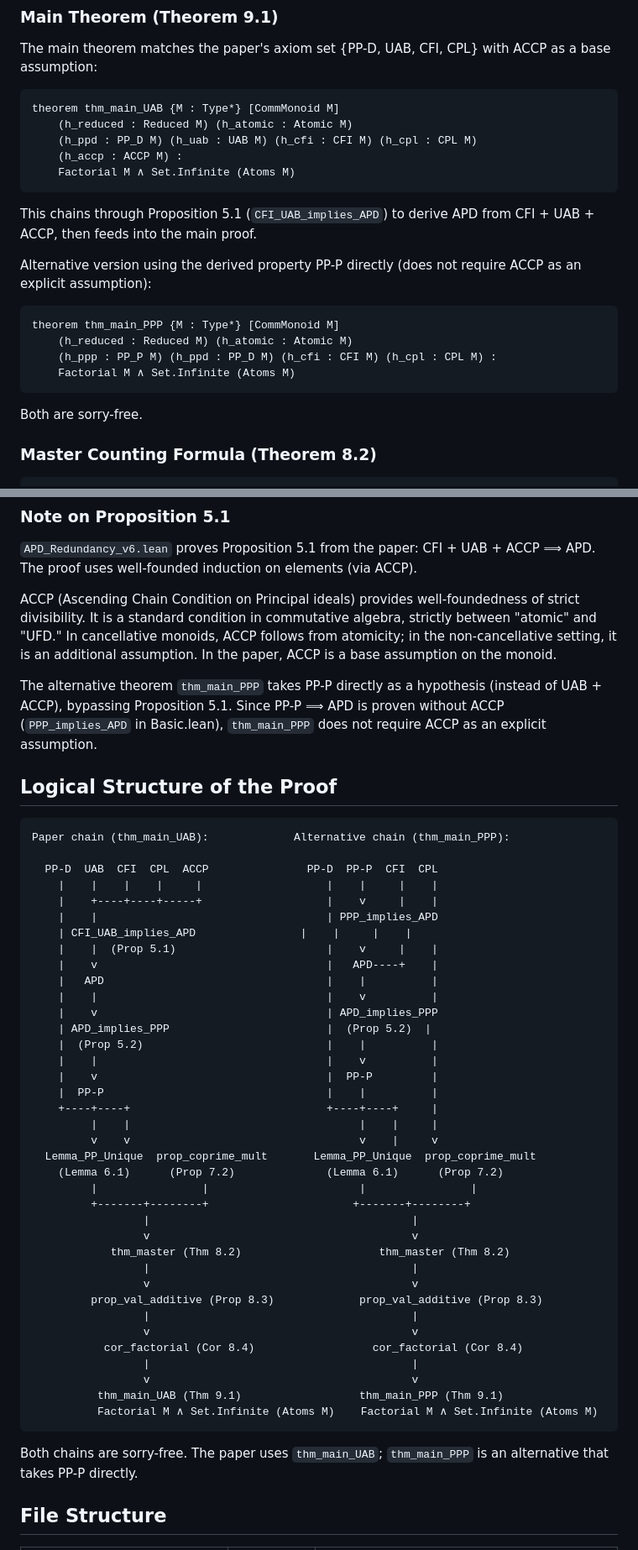
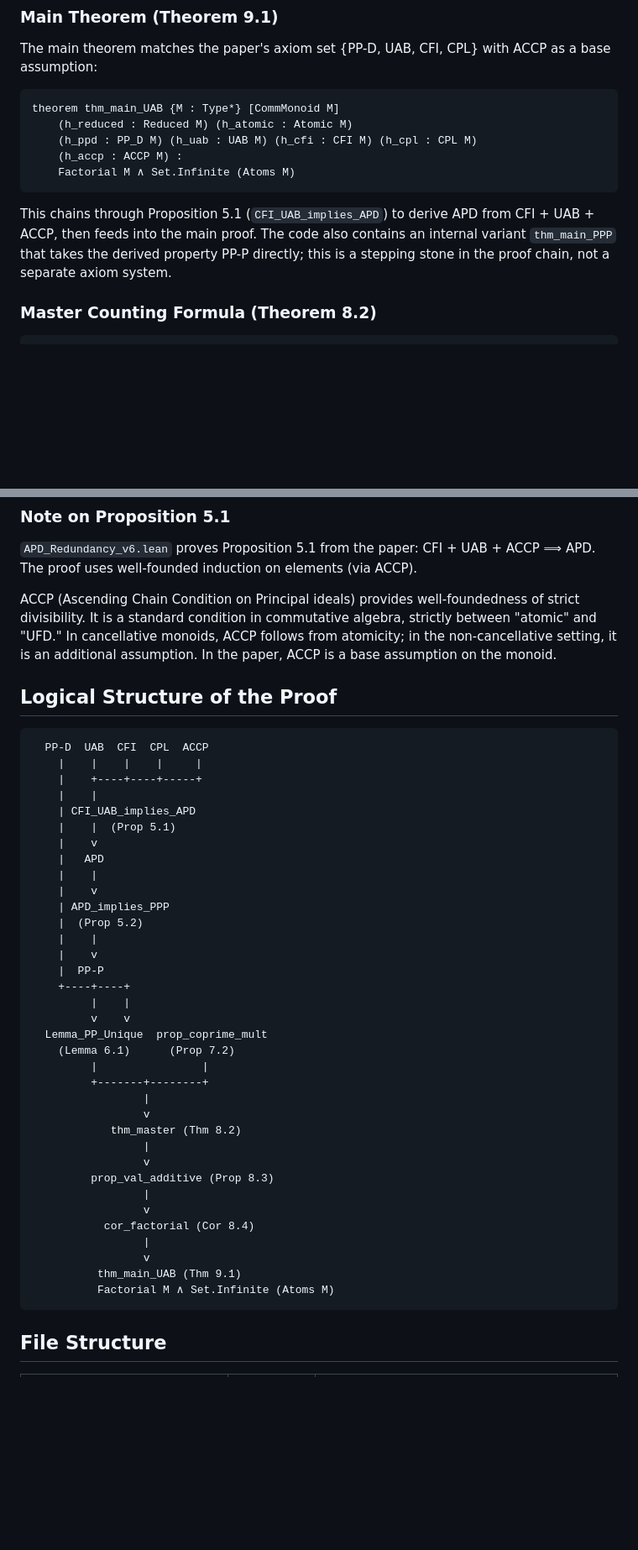
Before and after one commit to eduardo-zambrano/factorial-monoids-lean, a Markdown page: README.md, 2 parts joined by grey strips. Shown at 84% size. Rendered like a GitHub page; blank space fills up the shorter version.

Commit message:
Simplify README: single proof chain, downplay thm_main_PPP
- Remove thm_main_PPP code block and dual-chain diagram from README
- Present only the paper's proof chain (thm_main_UAB) in the diagram
- Mention thm_main_PPP once as an internal variant, not an alternative
- Use paper's phrasing for ACCP description

Co-Authored-By: Claude Opus 4.6 <noreply@anthropic.com>

````diff
--- a/README.md
+++ b/README.md
@@ -53,18 +53,7 @@ theorem thm_main_UAB {M : Type*} [CommMonoid M]
     Factorial M ∧ Set.Infinite (Atoms M)
 ```
 
-This chains through Proposition 5.1 (`CFI_UAB_implies_APD`) to derive APD from CFI + UAB + ACCP, then feeds into the main proof.
-
-Alternative version using the derived property PP-P directly (does not require ACCP as an explicit assumption):
-
-```lean
-theorem thm_main_PPP {M : Type*} [CommMonoid M]
-    (h_reduced : Reduced M) (h_atomic : Atomic M)
-    (h_ppp : PP_P M) (h_ppd : PP_D M) (h_cfi : CFI M) (h_cpl : CPL M) :
-    Factorial M ∧ Set.Infinite (Atoms M)
-```
-
-Both are sorry-free.
+This chains through Proposition 5.1 (`CFI_UAB_implies_APD`) to derive APD from CFI + UAB + ACCP, then feeds into the main proof. The code also contains an internal variant `thm_main_PPP` that takes the derived property PP-P directly; this is a stepping stone in the proof chain, not a separate axiom system.
 
 ### Master Counting Formula (Theorem 8.2)
 
@@ -114,51 +103,45 @@ This establishes the explicit counting formula F_k(m) = prod_p C(v_p(m)+k-1, k-1
 
 ACCP (Ascending Chain Condition on Principal ideals) provides well-foundedness of strict divisibility. It is a standard condition in commutative algebra, strictly between "atomic" and "UFD." In cancellative monoids, ACCP follows from atomicity; in the non-cancellative setting, it is an additional assumption. In the paper, ACCP is a base assumption on the monoid.
 
-The alternative theorem `thm_main_PPP` takes PP-P directly as a hypothesis (instead of UAB + ACCP), bypassing Proposition 5.1. Since PP-P ⟹ APD is proven without ACCP (`PPP_implies_APD` in Basic.lean), `thm_main_PPP` does not require ACCP as an explicit assumption.
-
 ## Logical Structure of the Proof
 
 ```
-Paper chain (thm_main_UAB):             Alternative chain (thm_main_PPP):
-
-  PP-D  UAB  CFI  CPL  ACCP               PP-D  PP-P  CFI  CPL
-    |    |    |    |     |                   |    |     |    |
-    |    +----+----+-----+                   |    v     |    |
-    |    |                                   | PPP_implies_APD
-    | CFI_UAB_implies_APD                |    |     |    |
-    |    |  (Prop 5.1)                       |    v     |    |
-    |    v                                   |   APD----+    |
-    |   APD                                  |    |          |
-    |    |                                   |    v          |
-    |    v                                   | APD_implies_PPP
-    | APD_implies_PPP                        |  (Prop 5.2)  |
-    |  (Prop 5.2)                            |    |          |
-    |    |                                   |    v          |
-    |    v                                   |  PP-P         |
-    |  PP-P                                  |    |          |
-    +----+----+                              +----+----+     |
-         |    |                                   |    |     |
-         v    v                                   v    |     v
-  Lemma_PP_Unique  prop_coprime_mult       Lemma_PP_Unique  prop_coprime_mult
-    (Lemma 6.1)      (Prop 7.2)              (Lemma 6.1)      (Prop 7.2)
-         |                |                       |                |
-         +-------+--------+                      +-------+--------+
-                 |                                        |
-                 v                                        v
-            thm_master (Thm 8.2)                     thm_master (Thm 8.2)
-                 |                                        |
-                 v                                        v
-         prop_val_additive (Prop 8.3)             prop_val_additive (Prop 8.3)
-                 |                                        |
-                 v                                        v
-           cor_factorial (Cor 8.4)                  cor_factorial (Cor 8.4)
-                 |                                        |
-                 v                                        v
-          thm_main_UAB (Thm 9.1)                  thm_main_PPP (Thm 9.1)
-          Factorial M ∧ Set.Infinite (Atoms M)    Factorial M ∧ Set.Infinite (Atoms M)
+  PP-D  UAB  CFI  CPL  ACCP
+    |    |    |    |     |
+    |    +----+----+-----+
+    |    |
+    | CFI_UAB_implies_APD
+    |    |  (Prop 5.1)
+    |    v
+    |   APD
+    |    |
+    |    v
+    | APD_implies_PPP
+    |  (Prop 5.2)
+    |    |
+    |    v
+    |  PP-P
+    +----+----+
+         |    |
+         v    v
+  Lemma_PP_Unique  prop_coprime_mult
+    (Lemma 6.1)      (Prop 7.2)
+         |                |
+         +-------+--------+
+                 |
+                 v
+            thm_master (Thm 8.2)
+                 |
+                 v
+         prop_val_additive (Prop 8.3)
+                 |
+                 v
+           cor_factorial (Cor 8.4)
+                 |
+                 v
+          thm_main_UAB (Thm 9.1)
+          Factorial M ∧ Set.Infinite (Atoms M)
 ```
-
-Both chains are sorry-free. The paper uses `thm_main_UAB`; `thm_main_PPP` is an alternative that takes PP-P directly.
 
 ## File Structure
 
````
Also changed, not shown: other parts of README.md (+4 -4 lines).
